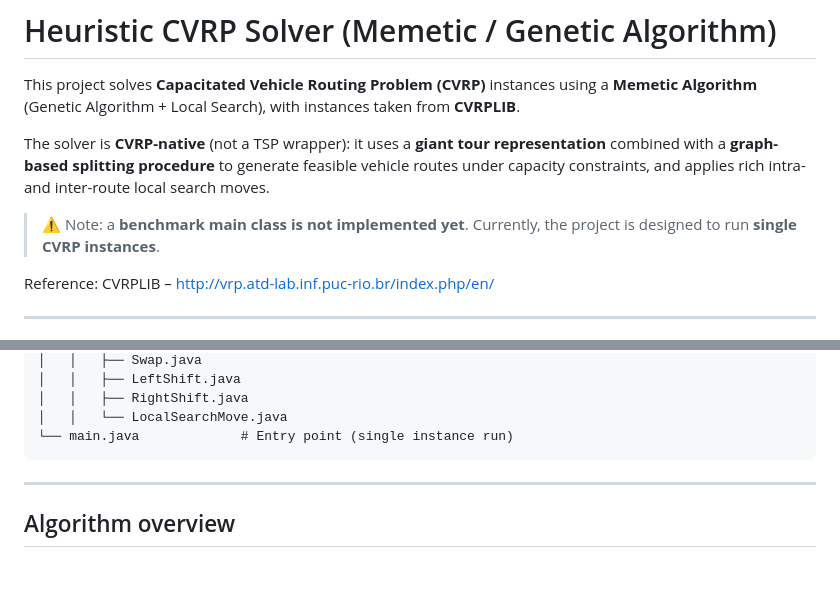
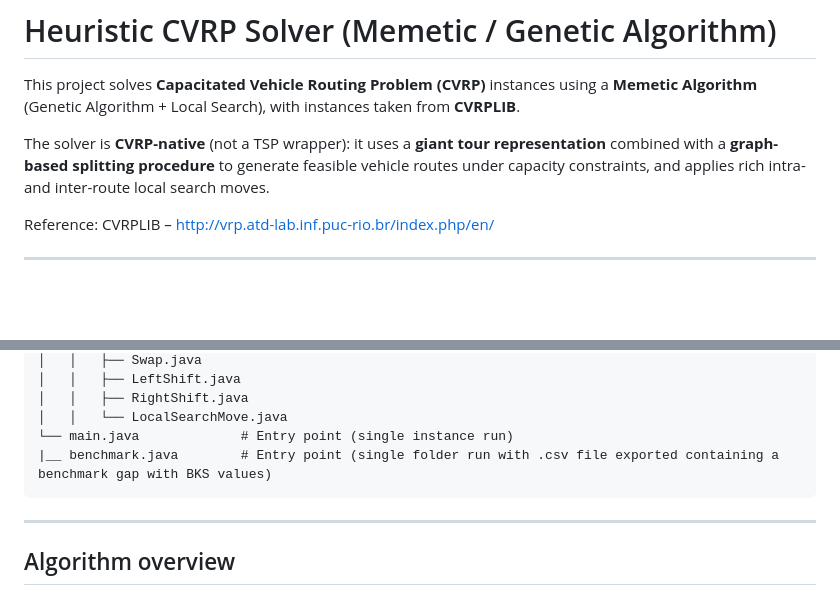
Before and after one commit to othma125/heuristicCVRP, a Markdown page: README.md, 2 parts joined by grey strips. GitHub-like rendering; blank space fills up the shorter version.

````diff
--- a/README.md
+++ b/README.md
@@ -4,7 +4,6 @@ This project solves **Capacitated Vehicle Routing Problem (CVRP)** instances usi
 
 The solver is **CVRP-native** (not a TSP wrapper): it uses a **giant tour representation** combined with a **graph-based splitting procedure** to generate feasible vehicle routes under capacity constraints, and applies rich intra- and inter-route local search moves.
 
-> ⚠️ Note: a **benchmark main class is not implemented yet**. Currently, the project is designed to run **single CVRP instances**.
 
 Reference: CVRPLIB – http://vrp.atd-lab.inf.puc-rio.br/index.php/en/
 
@@ -50,6 +49,7 @@ HEURISTICCVRP
 │   │   ├── RightShift.java
 │   │   └── LocalSearchMove.java
 └── main.java             # Entry point (single instance run)
+|__ benchmark.java        # Entry point (single folder run with .csv file exported containing a benchmark gap with BKS values)
 ```
 
 ---
````
